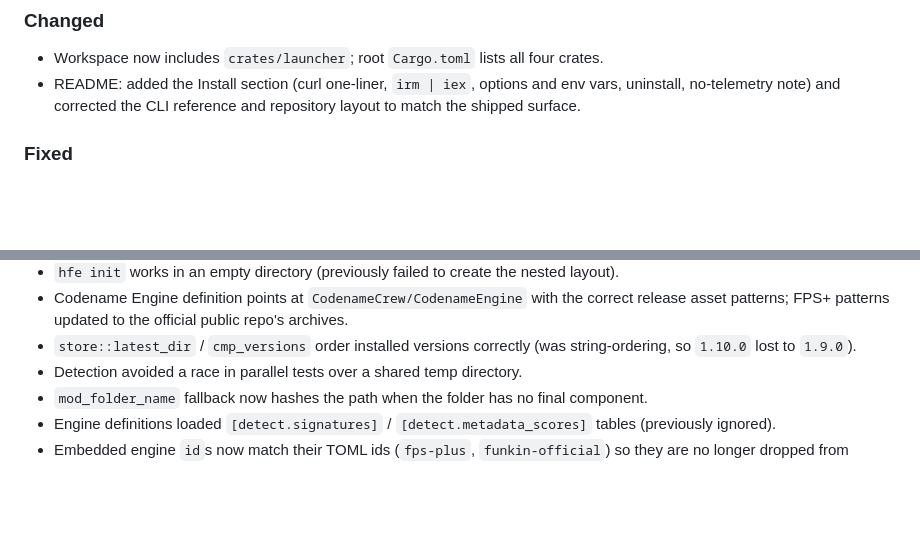
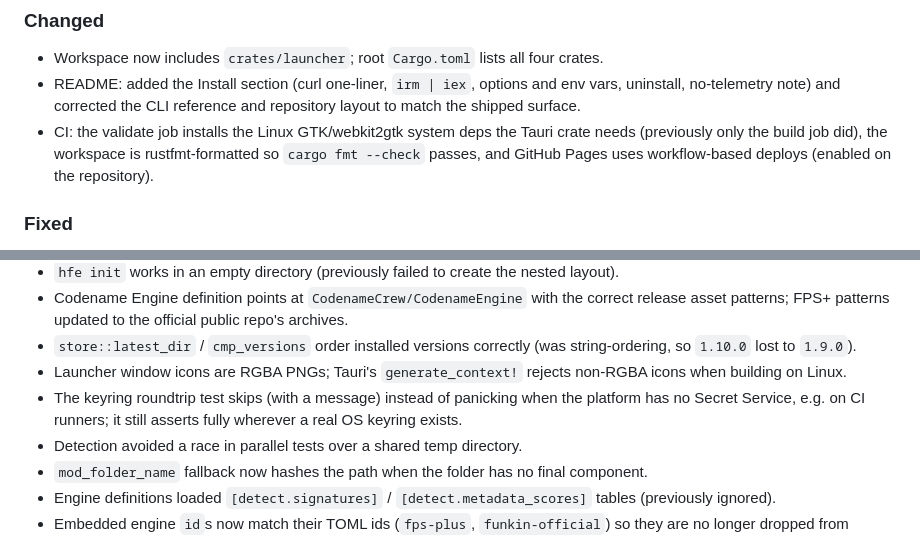
Before and after one commit to Xznder1984/Hyper-FNF-Engine, a Markdown page: CHANGELOG.md, 2 parts joined by grey strips. Drawn GitHub-style; blank space fills up the shorter version.

```diff
--- a/CHANGELOG.md
+++ b/CHANGELOG.md
@@ -48,6 +48,10 @@ version describe published releases.
 - README: added the Install section (curl one-liner, `irm | iex`, options and
   env vars, uninstall, no-telemetry note) and corrected the CLI reference and
   repository layout to match the shipped surface.
+- CI: the validate job installs the Linux GTK/webkit2gtk system deps the Tauri
+  crate needs (previously only the build job did), the workspace is
+  rustfmt-formatted so `cargo fmt --check` passes, and GitHub Pages uses
+  workflow-based deploys (enabled on the repository).
 
 ### Fixed
 - Fresh installs had update checks silently disabled: `UpdateSettings` derived
@@ -69,6 +73,11 @@ version describe published releases.
   public repo's archives.
 - `store::latest_dir` / `cmp_versions` order installed versions correctly
   (was string-ordering, so `1.10.0` lost to `1.9.0`).
+- Launcher window icons are RGBA PNGs; Tauri's `generate_context!` rejects
+  non-RGBA icons when building on Linux.
+- The keyring roundtrip test skips (with a message) instead of panicking when
+  the platform has no Secret Service, e.g. on CI runners; it still asserts
+  fully wherever a real OS keyring exists.
 - Detection avoided a race in parallel tests over a shared temp directory.
 - `mod_folder_name` fallback now hashes the path when the folder has no
   final component.
```
Also changed, not shown: PROGRESS.md (+15 -1 lines).
